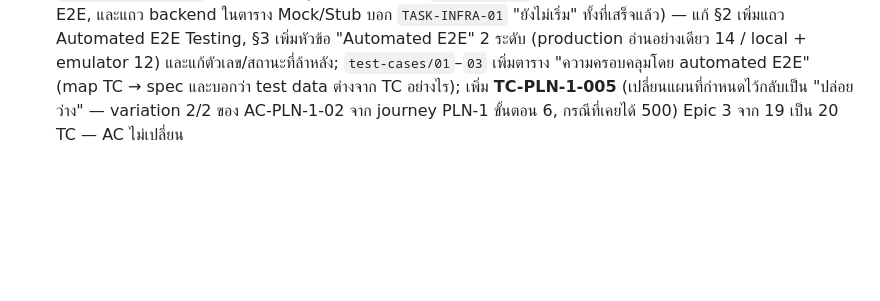
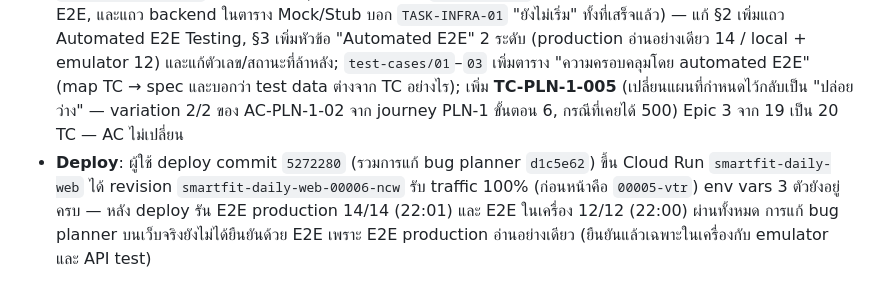
Before and after one commit to Kikofah/smartFit_daily, a Markdown page: docs/05-log/20260926-log.md, the part around the change. GitHub-like rendering; blank space fills up the shorter version.

Commit message:
docs(log): record Cloud Run deploy of revision 00006-ncw
Deployed 5272280 (includes the planner 500 fix). Post-deploy e2e:
production 14/14, local emulator 12/12.

Co-Authored-By: Claude Opus 5.5 <noreply@anthropic.com>

```diff
--- a/docs/05-log/20260926-log.md
+++ b/docs/05-log/20260926-log.md
@@ -88,3 +88,4 @@
 - `e2e-local/` 6 เทสต์ × desktop/mobile = 12: onboarding ครบ ONB-1/2/3 ผ่าน UI + ช่องว่าง (AC-ONB-1-02), planner วางแผนวันนี้ (TC-PLN-1-001) + Cheat/Rest วันนี้ (TC-PLN-2-001), บันทึกผลครบเป้า 186/180 kcal streak 1 และไม่ครบ 60 kcal streak 0 (ใช้ `page.clock` เร่งเวลา session) — รัน 4 รอบผ่าน 12/12 ทุกรอบ
 - **เจอ bug จริงใน production**: `PUT /api/planner/days/:date` คืน 500 เมื่อไม่เลือกประเภทกิจกรรม ("ปล่อยว่าง" หรือบันทึกแค่ Cheat/Rest) เพราะเขียน `plannedActivityType: undefined` ลง Firestore — แก้ `server/routes/planner-day-status/index.ts` ให้เขียน `{ isDefaultAuto: true }` แทน และเพิ่ม unit test (111/111 ผ่าน) ต้อง deploy ก่อนเว็บจริงจะหาย
 - **`test-suite-builder`** (ขอบเขต E2E ชุดใหม่): audit พบ `test-plan.md` ล้าหลัง (ยังบอก 55 automated test / ไม่มี E2E, และแถว backend ในตาราง Mock/Stub บอก `TASK-INFRA-01` "ยังไม่เริ่ม" ทั้งที่เสร็จแล้ว) — แก้ §2 เพิ่มแถว Automated E2E Testing, §3 เพิ่มหัวข้อ "Automated E2E" 2 ระดับ (production อ่านอย่างเดียว 14 / local + emulator 12) และแก้ตัวเลข/สถานะที่ล้าหลัง; `test-cases/01`–`03` เพิ่มตาราง "ความครอบคลุมโดย automated E2E" (map TC → spec และบอกว่า test data ต่างจาก TC อย่างไร); เพิ่ม **TC-PLN-1-005** (เปลี่ยนแผนที่กำหนดไว้กลับเป็น "ปล่อยว่าง" — variation 2/2 ของ AC-PLN-1-02 จาก journey PLN-1 ขั้นตอน 6, กรณีที่เคยได้ 500) Epic 3 จาก 19 เป็น 20 TC — AC ไม่เปลี่ยน
+- **Deploy**: ผู้ใช้ deploy commit `5272280` (รวมการแก้ bug planner `d1c5e62`) ขึ้น Cloud Run `smartfit-daily-web` ได้ revision `smartfit-daily-web-00006-ncw` รับ traffic 100% (ก่อนหน้าคือ `00005-vtr`) env vars 3 ตัวยังอยู่ครบ — หลัง deploy รัน E2E production 14/14 (22:01) และ E2E ในเครื่อง 12/12 (22:00) ผ่านทั้งหมด การแก้ bug planner บนเว็บจริงยังไม่ได้ยืนยันด้วย E2E เพราะ E2E production อ่านอย่างเดียว (ยืนยันแล้วเฉพาะในเครื่องกับ emulator และ API test)
```
